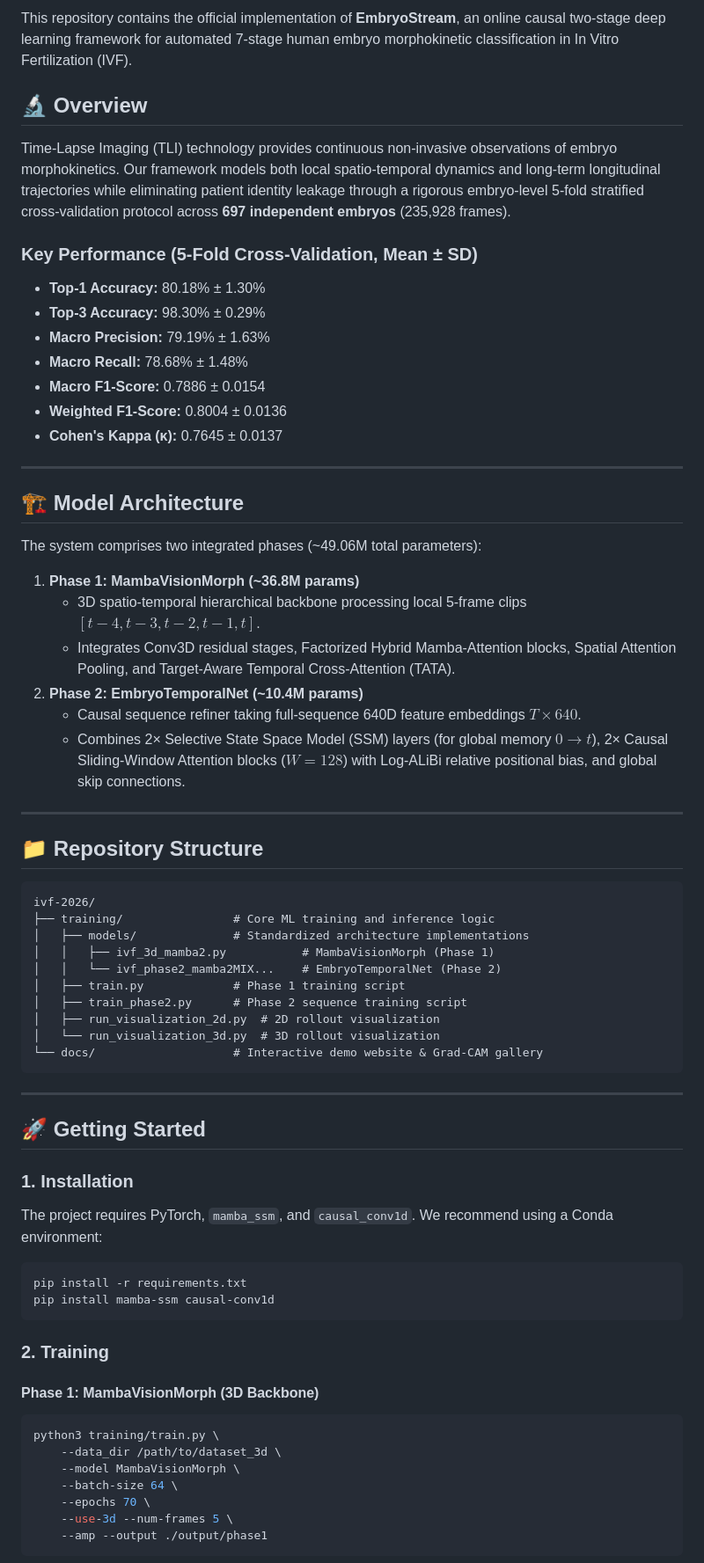
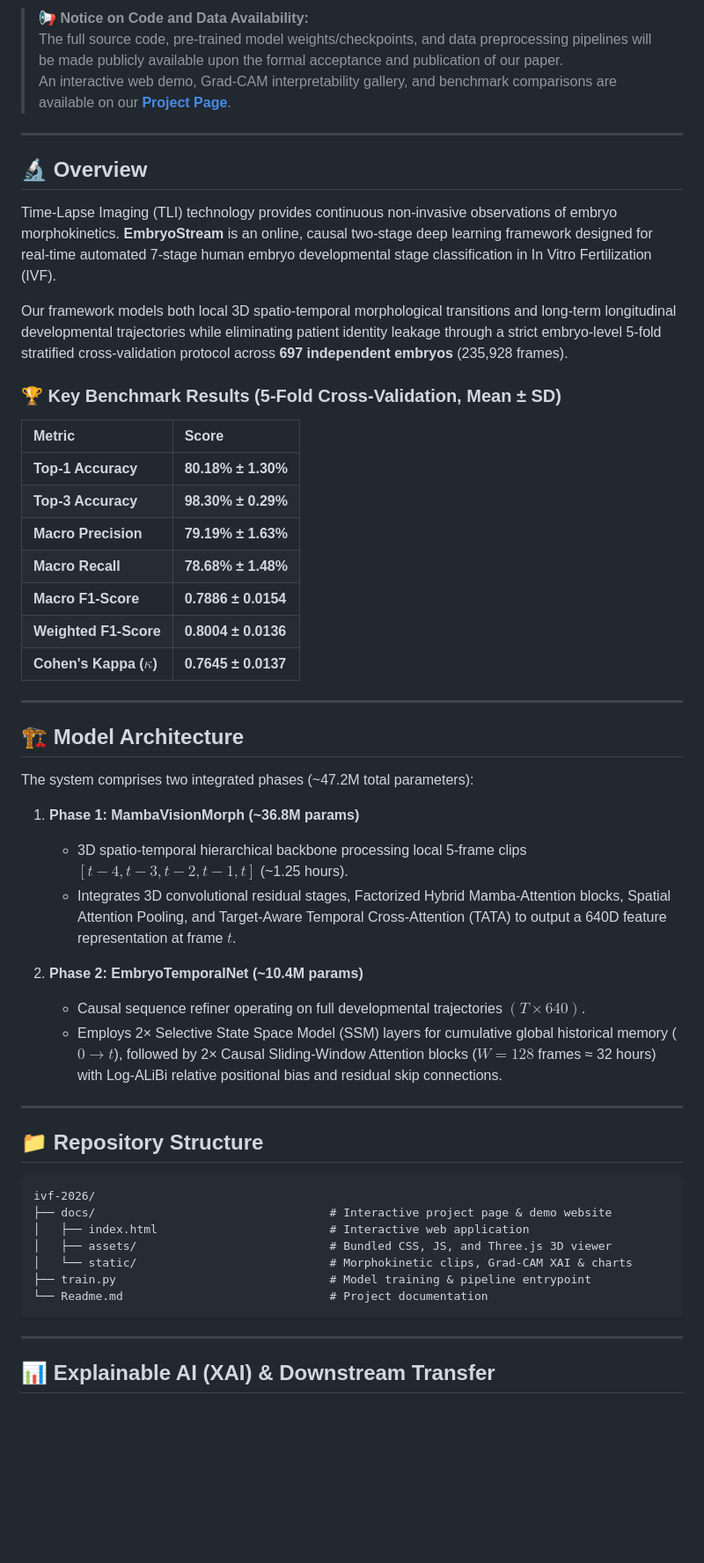
Before and after one commit to phamnguyenviettan/ivf-2026, a Markdown page: Readme.md, the part around one of its changes. Shown at 88% size. GitHub-like rendering; blank space fills up the shorter version.

Commit message:
docs: update paper title, citation, and code availability notice in Readme

````diff
--- a/Readme.md
+++ b/Readme.md
@@ -6,31 +7,41 @@
 
-This repository contains the official implementation of **EmbryoStream**, an online causal two-stage deep learning framework for automated 7-stage human embryo morphokinetic classification in In Vitro Fertilization (IVF).
+> **📢 Notice on Code and Data Availability:**
+> The full source code, pre-trained model weights/checkpoints, and data preprocessing pipelines will be made publicly available upon the formal acceptance and publication of our paper.
+> An interactive web demo, Grad-CAM interpretability gallery, and benchmark comparisons are available on our [**Project Page**](https://phamnguyenviettan.github.io/ivf-2026/).
+
+---
 
 ## 🔬 Overview
 
-Time-Lapse Imaging (TLI) technology provides continuous non-invasive observations of embryo morphokinetics. Our framework models both local spatio-temporal dynamics and long-term longitudinal trajectories while eliminating patient identity leakage through a rigorous embryo-level 5-fold stratified cross-validation protocol across **697 independent embryos** (235,928 frames).
+Time-Lapse Imaging (TLI) technology provides continuous non-invasive observations of embryo morphokinetics. **EmbryoStream** is an online, causal two-stage deep learning framework designed for real-time automated 7-stage human embryo developmental stage classification in In Vitro Fertilization (IVF).
 
-### Key Performance (5-Fold Cross-Validation, Mean ± SD)
-*   **Top-1 Accuracy:** 80.18% ± 1.30%
-*   **Top-3 Accuracy:** 98.30% ± 0.29%
-*   **Macro Precision:** 79.19% ± 1.63%
-*   **Macro Recall:** 78.68% ± 1.48%
-*   **Macro F1-Score:** 0.7886 ± 0.0154
-*   **Weighted F1-Score:** 0.8004 ± 0.0136
-*   **Cohen's Kappa (κ):** 0.7645 ± 0.0137
+Our framework models both local 3D spatio-temporal morphological transitions and long-term longitudinal developmental trajectories while eliminating patient identity leakage through a strict embryo-level 5-fold stratified cross-validation protocol across **697 independent embryos** (235,928 frames).
+
+### 🏆 Key Benchmark Results (5-Fold Cross-Validation, Mean ± SD)
+
+| Metric | Score |
+| :--- | :--- |
+| **Top-1 Accuracy** | **80.18% ± 1.30%** |
+| **Top-3 Accuracy** | **98.30% ± 0.29%** |
+| **Macro Precision** | **79.19% ± 1.63%** |
+| **Macro Recall** | **78.68% ± 1.48%** |
+| **Macro F1-Score** | **0.7886 ± 0.0154** |
+| **Weighted F1-Score** | **0.8004 ± 0.0136** |
+| **Cohen's Kappa ($\kappa$)** | **0.7645 ± 0.0137** |
 
 ---
 
 ## 🏗️ Model Architecture
 
-The system comprises two integrated phases (~49.06M total parameters):
+The system comprises two integrated phases (~47.2M total parameters):
 
-1.  **Phase 1: MambaVisionMorph (~36.8M params)**
-    *   3D spatio-temporal hierarchical backbone processing local 5-frame clips $[t-4, t-3, t-2, t-1, t]$.
-    *   Integrates Conv3D residual stages, Factorized Hybrid Mamba-Attention blocks, Spatial Attention Pooling, and Target-Aware Temporal Cross-Attention (TATA).
-2.  **Phase 2: EmbryoTemporalNet (~10.4M params)**
-    *   Causal sequence refiner taking full-sequence 640D feature embeddings $T \times 640$.
-    *   Combines 2× Selective State Space Model (SSM) layers (for global memory $0 \to t$), 2× Causal Sliding-Window Attention blocks ($W=128$) with Log-ALiBi relative positional bias, and global skip connections.
+1. **Phase 1: MambaVisionMorph (~36.8M params)**
+   - 3D spatio-temporal hierarchical backbone processing local 5-frame clips $[t-4, t-3, t-2, t-1, t]$ (~1.25 hours).
+   - Integrates 3D convolutional residual stages, Factorized Hybrid Mamba-Attention blocks, Spatial Attention Pooling, and Target-Aware Temporal Cross-Attention (TATA) to output a 640D feature representation at frame $t$.
+
+2. **Phase 2: EmbryoTemporalNet (~10.4M params)**
+   - Causal sequence refiner operating on full developmental trajectories $(T \times 640)$.
+   - Employs 2× Selective State Space Model (SSM) layers for cumulative global historical memory ($0 \to t$), followed by 2× Causal Sliding-Window Attention blocks ($W=128$ frames ≈ 32 hours) with Log-ALiBi relative positional bias and residual skip connections.
 
 ---
 
@@ -38,39 +49,15 @@ The system comprises two integrated phases (~49.06M total parameters):
 
 ```text
 ivf-2026/
-├── training/                # Core ML training and inference logic
-│   ├── models/              # Standardized architecture implementations
-│   │   ├── ivf_3d_mamba2.py           # MambaVisionMorph (Phase 1)
-│   │   └── ivf_phase2_mamba2MIX...    # EmbryoTemporalNet (Phase 2)
-│   ├── train.py             # Phase 1 training script
-│   ├── train_phase2.py      # Phase 2 sequence training script
-│   ├── run_visualization_2d.py  # 2D rollout visualization
-│   └── run_visualization_3d.py  # 3D rollout visualization
-└── docs/                    # Interactive demo website & Grad-CAM gallery
+├── docs/                                  # Interactive project page & demo website
+│   ├── index.html                         # Interactive web application
+│   ├── assets/                            # Bundled CSS, JS, and Three.js 3D viewer
+│   └── static/                            # Morphokinetic clips, Grad-CAM XAI & charts
+├── train.py                               # Model training & pipeline entrypoint
+└── Readme.md                              # Project documentation
 ```
 
 ---
 
-## 🚀 Getting Started
+## 📊 Explainable AI (XAI) & Downstream Transfer
 
-### 1. Installation
-The project requires PyTorch, `mamba_ssm`, and `causal_conv1d`. We recommend using a Conda environment:
-
-```bash
-pip install -r requirements.txt
-pip install mamba-ssm causal-conv1d
-```
-
-### 2. Training
-
-#### Phase 1: MambaVisionMorph (3D Backbone)
-```bash
-python3 training/train.py \
-    --data_dir /path/to/dataset_3d \
-    --model MambaVisionMorph \
-    --batch-size 64 \
-    --epochs 70 \
-    --use-3d --num-frames 5 \
-    --amp --output ./output/phase1
-```
-
````
Also changed, not shown: other parts of Readme.md (+23 -31 lines).
